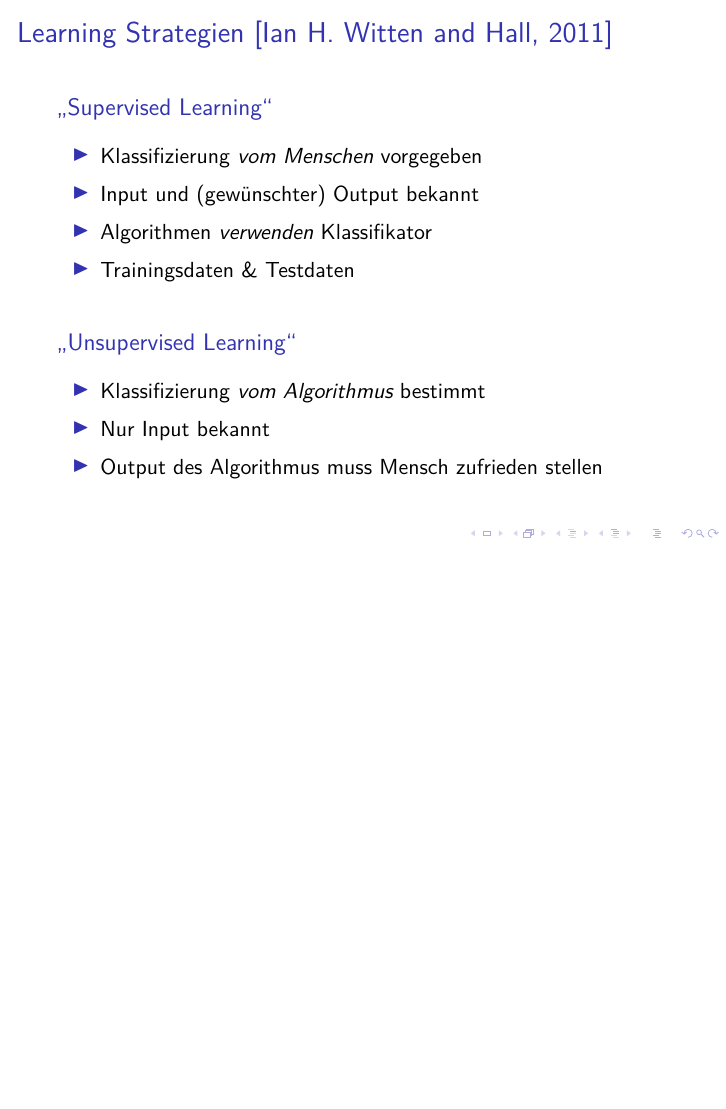
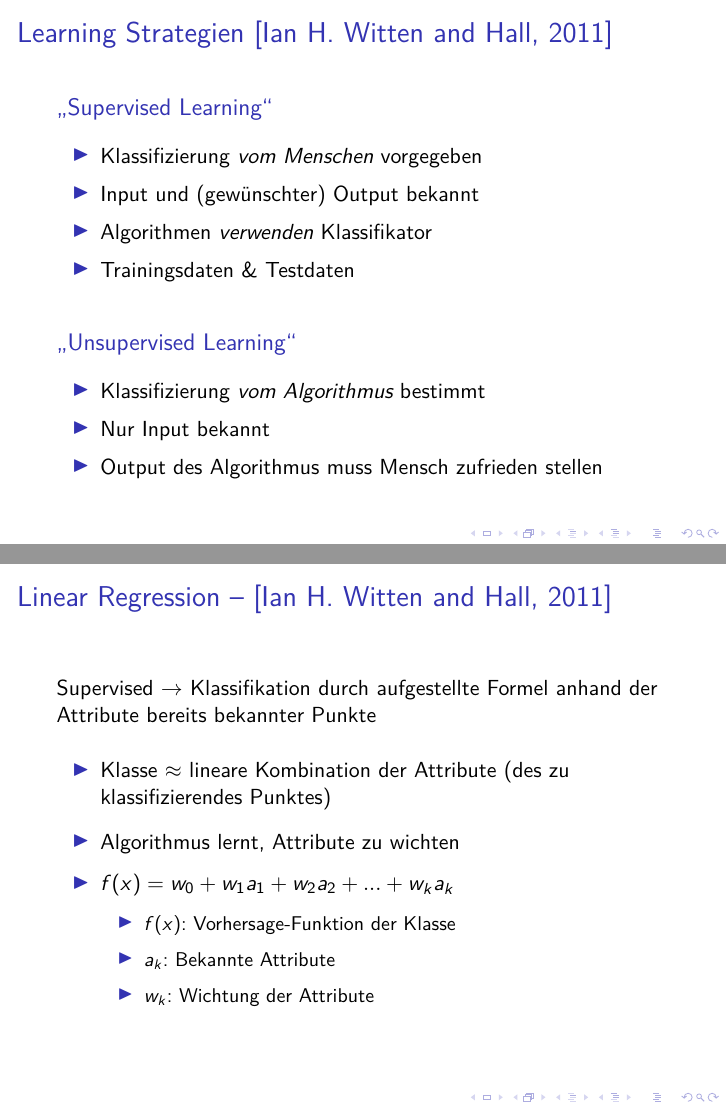
Before and after one commit to 0ortmann/Seminar-Kontext-Adaptierte-Systeme, LaTeX slides (slides.tex, which reads sections/Datamining.tex): page 17 of 34 before the commit and pages 17 and 18 of 35 after it, the two joined at a grey line, the shorter picture padded with empty space. Compiled offline with pdfLaTeX; a LaTeX package or settings file that is missing is left out.

Commit message:
add slides for linear regression

```diff
--- a/sections/Datamining.tex
+++ b/sections/Datamining.tex
@@ -122,6 +122,28 @@
     \end{block}
 \end{frame}
 
+
+\subsection{Linear Regression}
+
+\begin{frame}
+    \frametitle{\insertsubsection \ -- \cite{datamining2011}}
+    Supervised $\rightarrow$ Klassifikation durch aufgestellte Formel anhand der Attribute bereits bekannter Punkte
+    \vspace{1em}
+    \begin{itemize}
+        \setlength\itemsep{0.8em}
+        \item Klasse $\approx$ lineare Kombination der Attribute (des zu klassifizierendes Punktes)
+        \item Algorithmus lernt, Attribute zu wichten
+        \item $f(x) = w_0 + w_1a_1 + w_2a_2 + ... + w_ka_k$
+        \begin{itemize}
+            \vspace{0.6em}
+            \setlength\itemsep{0.6em}
+            \item $f(x)$: Vorhersage-Funktion der Klasse
+            \item $a_k$: Bekannte Attribute
+            \item $w_k$: Wichtung der Attribute
+        \end{itemize}
+    \end{itemize}
+\end{frame}
+
 \subsection{K-Nearest-Neighbor (KNN)}
 
 \begin{frame}
```
Also changed, not shown: sections/Datamining.tex (1 more changed lines).
